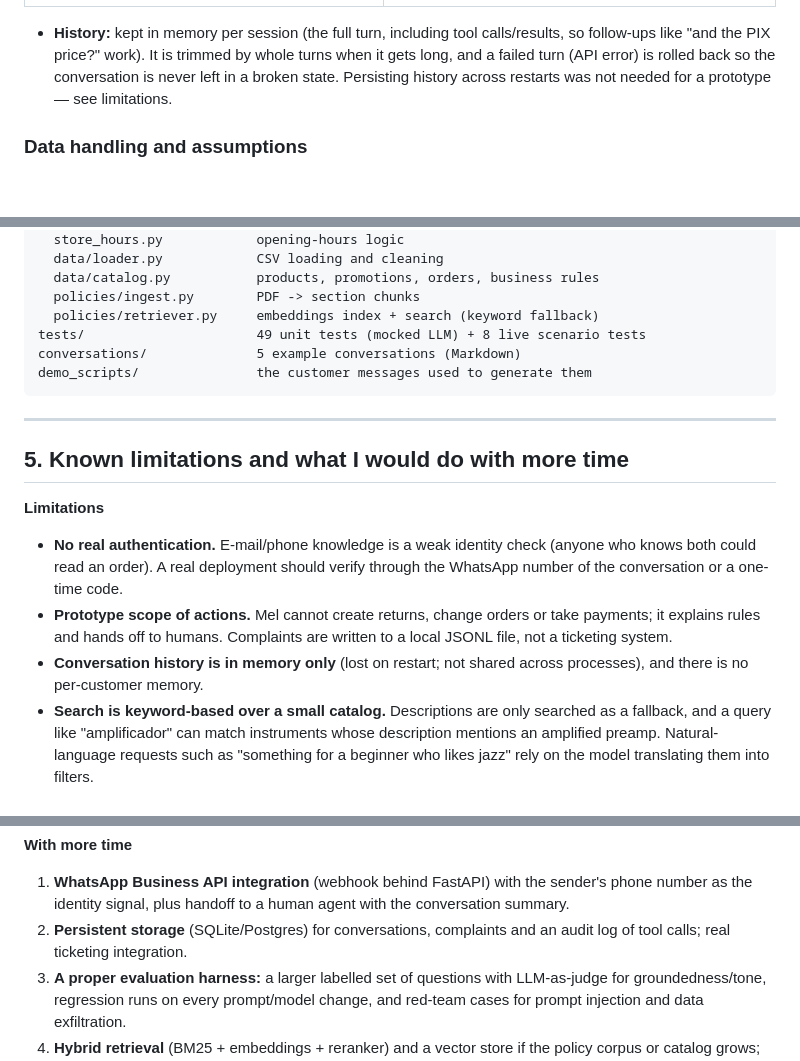
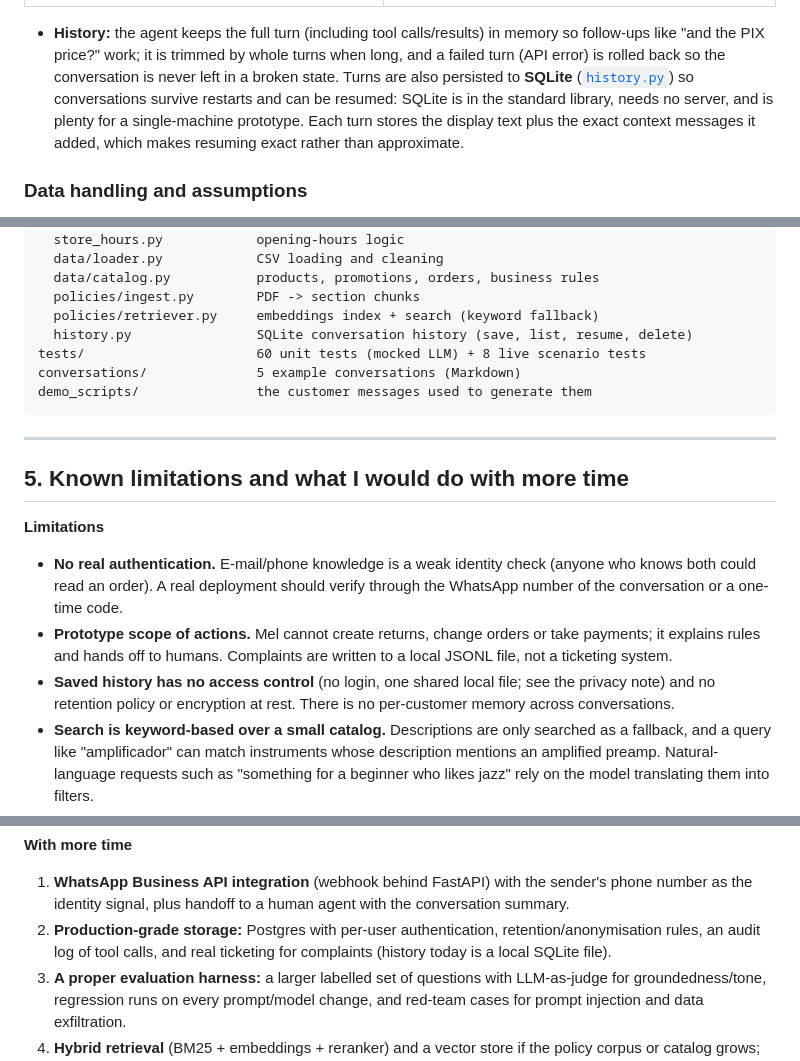
Before and after one commit to MarcelloWinter/Projeto-Emp-rio-da-M-sica, a Markdown page: README.md, 3 parts joined by grey strips. GitHub-like rendering; blank space fills up the shorter version.

````diff
--- a/README.md
+++ b/README.md
@@ -205,7 +219,7 @@ The prompt was iterated by running scripted conversations and reading the transc
 | Home | Conversation |
 |---|---|
 | ![Home](docs/ui-home.png) | ![Chat](docs/ui-chat.png) |
-- **History:** kept in memory per session (the full turn, including tool calls/results, so follow-ups like "and the PIX price?" work). It is trimmed by whole turns when it gets long, and a failed turn (API error) is rolled back so the conversation is never left in a broken state. Persisting history across restarts was not needed for a prototype — see limitations.
+- **History:** the agent keeps the full turn (including tool calls/results) in memory so follow-ups like "and the PIX price?" work; it is trimmed by whole turns when long, and a failed turn (API error) is rolled back so the conversation is never left in a broken state. Turns are also persisted to **SQLite** ([`history.py`](src/emporio_agent/history.py)) so conversations survive restarts and can be resumed: SQLite is in the standard library, needs no server, and is plenty for a single-machine prototype. Each turn stores the display text plus the exact context messages it added, which makes resuming exact rather than approximate.
 
 ### Data handling and assumptions
 
@@ -247,7 +261,8 @@ src/emporio_agent/
   data/catalog.py           products, promotions, orders, business rules
   policies/ingest.py        PDF -> section chunks
   policies/retriever.py     embeddings index + search (keyword fallback)
-tests/                      49 unit tests (mocked LLM) + 8 live scenario tests
+  history.py                SQLite conversation history (save, list, resume, delete)
+tests/                      60 unit tests (mocked LLM) + 8 live scenario tests
 conversations/              5 example conversations (Markdown)
 demo_scripts/               the customer messages used to generate them
 ```
@@ -259,7 +274,7 @@ demo_scripts/               the customer messages used to generate them
 **Limitations**
 - **No real authentication.** E-mail/phone knowledge is a weak identity check (anyone who knows both could read an order). A real deployment should verify through the WhatsApp number of the conversation or a one-time code.
 - **Prototype scope of actions.** Mel cannot create returns, change orders or take payments; it explains rules and hands off to humans. Complaints are written to a local JSONL file, not a ticketing system.
-- **Conversation history is in memory only** (lost on restart; not shared across processes), and there is no per-customer memory.
+- **Saved history has no access control** (no login, one shared local file; see the privacy note) and no retention policy or encryption at rest. There is no per-customer memory across conversations.
 - **Search is keyword-based over a small catalog.** Descriptions are only searched as a fallback, and a query like "amplificador" can match instruments whose description mentions an amplified preamp. Natural-language requests such as "something for a beginner who likes jazz" rely on the model translating them into filters.
 - **Hallucination is mitigated, not eliminated.** Numbers come from tools and the prompt forbids answering from memory, but the model can still phrase things loosely (e.g. it sometimes cites a section number from memory). Evaluation is a small set of scenario tests, not a statistical benchmark.
 - **No streaming, rate limiting or cost tracking**; one OpenAI call per loop iteration (max 6 iterations per message).
@@ -269,7 +284,7 @@ demo_scripts/               the customer messages used to generate them
 
 **With more time**
 1. **WhatsApp Business API integration** (webhook behind FastAPI) with the sender's phone number as the identity signal, plus handoff to a human agent with the conversation summary.
-2. **Persistent storage** (SQLite/Postgres) for conversations, complaints and an audit log of tool calls; real ticketing integration.
+2. **Production-grade storage:** Postgres with per-user authentication, retention/anonymisation rules, an audit log of tool calls, and real ticketing for complaints (history today is a local SQLite file).
 3. **A proper evaluation harness:** a larger labelled set of questions with LLM-as-judge for groundedness/tone, regression runs on every prompt/model change, and red-team cases for prompt injection and data exfiltration.
 4. **Hybrid retrieval** (BM25 + embeddings + reranker) and a vector store if the policy corpus or catalog grows; semantic product search over descriptions/specs.
 5. **Observability:** tracing (e.g. Langfuse/OpenTelemetry), latency/cost dashboards, and feedback capture from the support team.
````
Also changed, not shown: other parts of README.md (+16 -2 lines), docs/ui-history.png (added).
